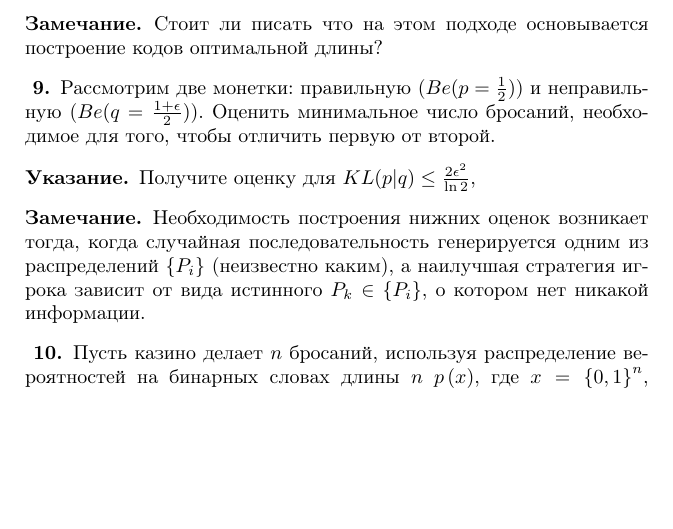
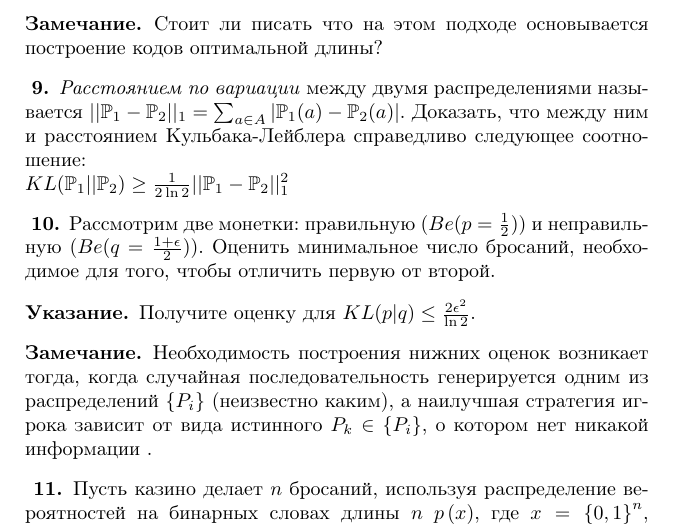
Before and after one commit to nazarblch/zadachnik, a LaTeX document (main.tex, which reads information.tex): part of page 47 of 88, cut so that both start at the same text, the shorter picture padded with empty space. Compiled offline with pdfLaTeX.

Commit message:
information again

```diff
--- a/information.tex
+++ b/information.tex
@@ -122,13 +122,18 @@ T_{\delta}^{(n)} = \{w: 2^{-n(H(X) + \delta)} < p_w < 2^{-n(H(X) - \delta)} \}
 \end{remark}
 
 \begin{problem}
+\textit{Расстоянием по вариации} между двумя распределениями называется $||\mathbb{P}_1 - \mathbb{P}_2||_1 = \sum_{a \in A} |\mathbb{P}_1(a) - \mathbb{P}_2(a)|$. Доказать, что между ним и расстоянием Кульбака-Лейблера справедливо следующее соотношение:\\
+$KL(\mathbb{P}_1||\mathbb{P}_2) \geq \frac{1}{2\ln2} ||\mathbb{P}_1 - \mathbb{P}_2||_1^2$
+\end{problem}
+
+\begin{problem}
 Рассмотрим две монетки: правильную ($Be(p = \frac{1}{2})$) и неправильную ($Be(q = \frac{1 +\epsilon}{2})$). Оценить минимальное число бросаний, необходимое для того, чтобы отличить первую от второй.
 \begin{ordre}
-Получите оценку для $KL(p|q) \leq \frac{2\epsilon^2}{\ln 2}$,
+Получите оценку для $KL(p|q) \leq \frac{2\epsilon^2}{\ln 2}$.
 \end{ordre}
 \end{problem}
 
-\begin{remark} Необходимость построения нижних оценок возникает тогда, когда случайная последовательность генерируется одним из распределений $\{P_i\}$ (неизвестно каким), а наилучшая стратегия игрока зависит от вида истинного $P_k \in \{P_i\}$, о котором нет никакой информации.
+\begin{remark} Необходимость построения нижних оценок возникает тогда, когда случайная последовательность генерируется одним из распределений $\{P_i\}$ (неизвестно каким), а наилучшая стратегия игрока зависит от вида истинного $P_k \in \{P_i\}$, о котором нет никакой информации  .
 \end{remark}
 
 \begin{problem}
```
